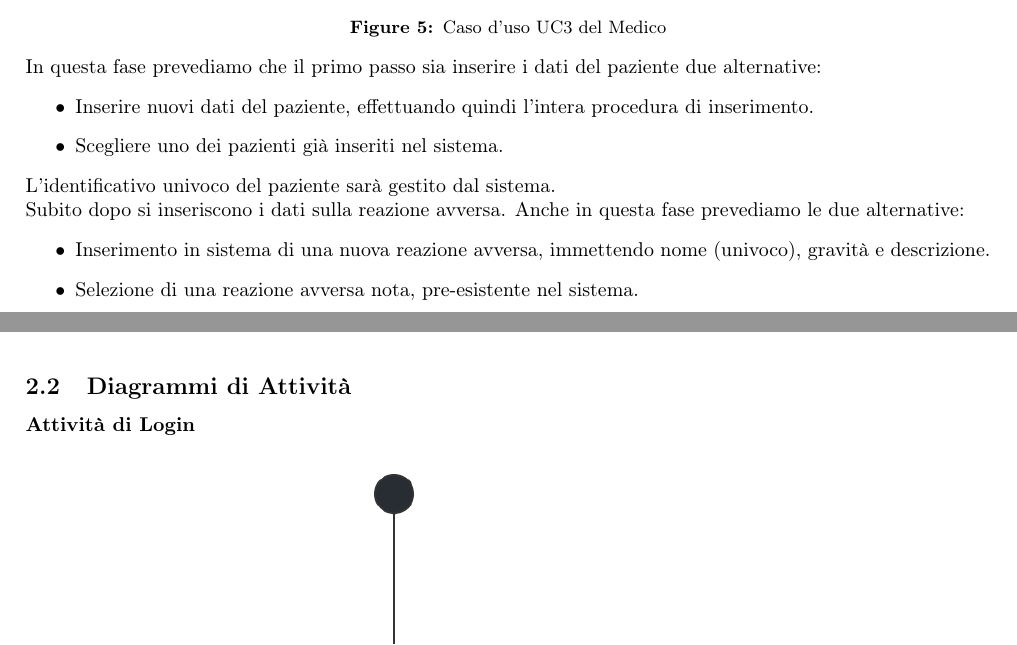
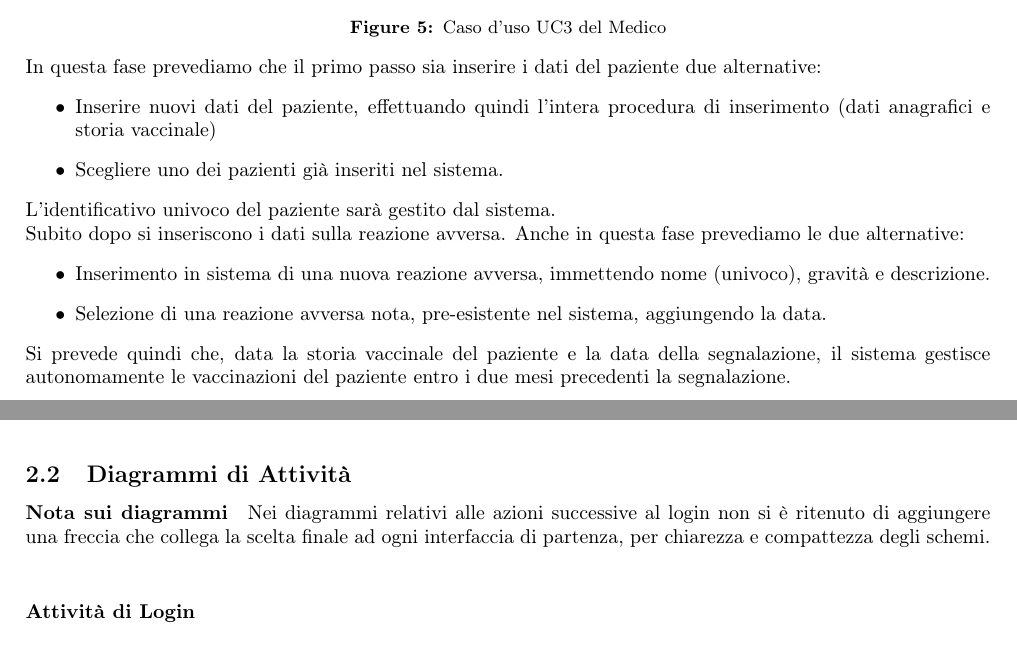
Before and after one commit to ChiaraSolito/VaccineSupervision, a LaTeX document (doc/Documentazione.tex): two parts of pages 6 and 12 of 17, joined at a grey line, cut so that both start at the same text. Compiled offline with pdfLaTeX.

Commit message:
update doc

```diff
--- a/doc/Documentazione.tex
+++ b/doc/Documentazione.tex
@@ -125,7 +125,7 @@ La data della segnalazione può essere gestita automaticamente oppure modificata
 \end{center}
 In questa fase prevediamo che il primo passo sia inserire i dati del paziente due alternative:
 \begin{itemize}
-    \item Inserire nuovi dati del paziente, effettuando quindi l'intera procedura di inserimento.
+    \item Inserire nuovi dati del paziente, effettuando quindi l'intera procedura di inserimento (dati anagrafici e storia vaccinale)
     \item Scegliere uno dei pazienti già inseriti nel sistema.
 \end{itemize}
 L'identificativo univoco del paziente sarà gestito dal sistema.\\
@@ -133,8 +133,10 @@ Subito dopo si inseriscono i dati sulla reazione avversa.
 Anche in questa fase prevediamo le due alternative:
 \begin{itemize}
     \item Inserimento in sistema di una nuova reazione avversa, immettendo nome (univoco), gravità e descrizione.
-    \item Selezione di una reazione avversa nota, pre-esistente nel sistema.
+    \item Selezione di una reazione avversa nota, pre-esistente nel sistema, aggiungendo la data.
 \end{itemize}
+Si prevede quindi che, data la storia vaccinale del paziente e la data della segnalazione, il sistema gestisce autonomamente
+le vaccinazioni del paziente entro i due mesi precedenti la segnalazione.
 
 \newpage
 In ambo i casi, sarà necessario inserire la data della reazione avversa: questa dovrà essere consistente sia con la data della segnalazione sia con la data delle terapie del paziente.
@@ -218,6 +220,9 @@ Di seguito un Sequence Diagram specifica queste azioni:
 
 \newpage
 \subsection{Diagrammi di Attività}
+\paragraph*{Nota sui diagrammi}
+Nei diagrammi relativi alle azioni successive al login non si è ritenuto di aggiungere una freccia che collega la scelta finale ad ogni interfaccia di partenza, per chiarezza e compattezza degli schemi.\\
+
 \paragraph*{Attività di Login}
 \begin{center}
     \includegraphics[width=0.60\textwidth]{pictures/ActivityDiagram_Login.png}
```
Also changed, not shown: doc/Documentazione.pdf, doc/Documentazione.tex (4 more changed lines).
